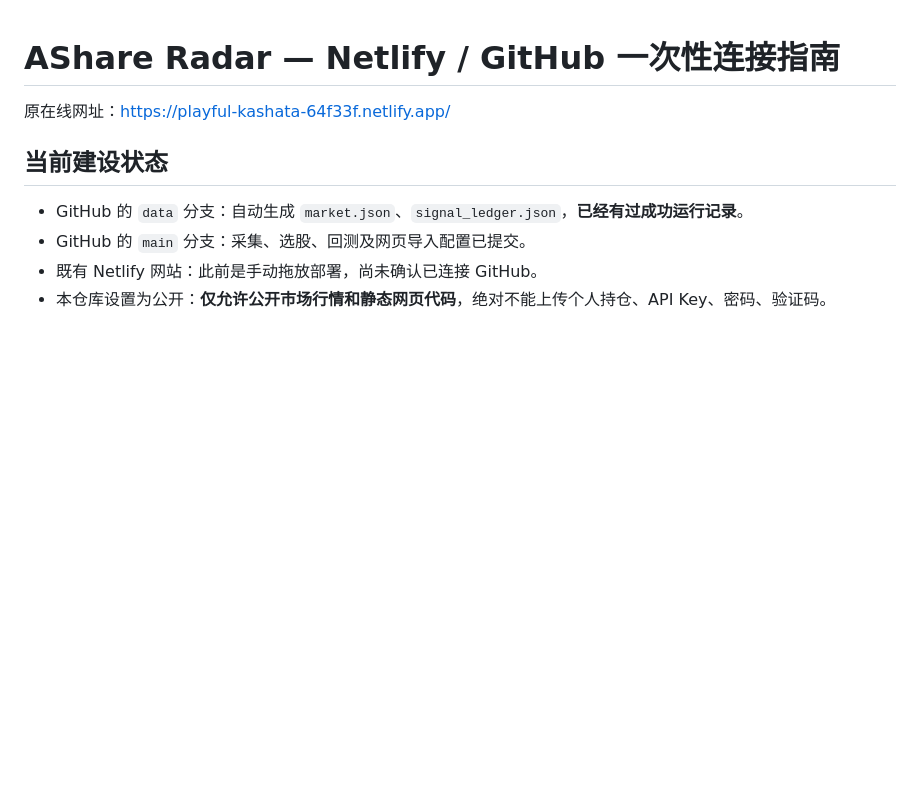
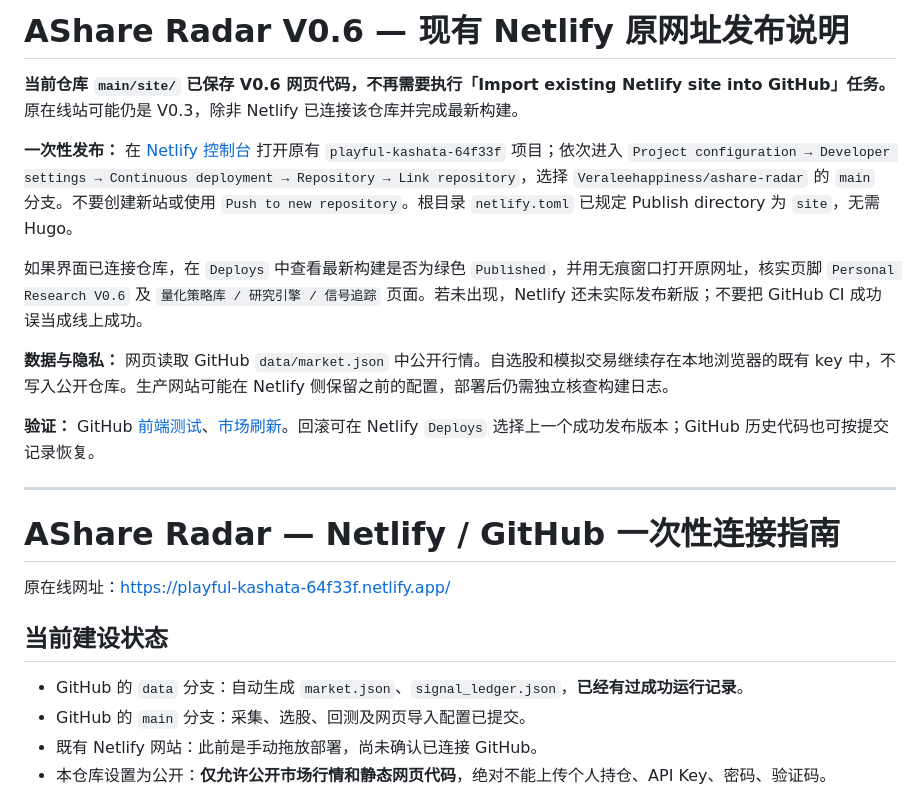
Before and after one commit to Veraleehappiness/ashare-radar, a Markdown page: DEPLOY_NETLIFY.md, the part around the change. Rendered like a GitHub page; blank space fills up the shorter version.

Commit message:
Add precise existing-site V0.6 Netlify publishing instructions and version checks

```diff
--- a/DEPLOY_NETLIFY.md
+++ b/DEPLOY_NETLIFY.md
@@ -1,3 +1,16 @@
+# AShare Radar V0.6 — 现有 Netlify 原网址发布说明
+
+**当前仓库 `main/site/` 已保存 V0.6 网页代码，不再需要执行「Import existing Netlify site into GitHub」任务。** 原在线站可能仍是 V0.3，除非 Netlify 已连接该仓库并完成最新构建。
+
+**一次性发布：** 在 [Netlify 控制台](https://app.netlify.com/) 打开原有 `playful-kashata-64f33f` 项目；依次进入 `Project configuration → Developer settings → Continuous deployment → Repository → Link repository`，选择 `Veraleehappiness/ashare-radar` 的 `main` 分支。不要创建新站或使用 `Push to new repository`。根目录 `netlify.toml` 已规定 Publish directory 为 `site`，无需 Hugo。
+
+如果界面已连接仓库，在 `Deploys` 中查看最新构建是否为绿色 `Published`，并用无痕窗口打开原网址，核实页脚 `Personal Research V0.6` 及 `量化策略库 / 研究引擎 / 信号追踪` 页面。若未出现，Netlify 还未实际发布新版；不要把 GitHub CI 成功误当成线上成功。
+
+**数据与隐私：** 网页读取 GitHub `data/market.json` 中公开行情。自选股和模拟交易继续存在本地浏览器的既有 key 中，不写入公开仓库。生产网站可能在 Netlify 侧保留之前的配置，部署后仍需独立核查构建日志。
+
+**验证：** GitHub [前端测试](https://github.com/Veraleehappiness/ashare-radar/actions/workflows/site-check.yml)、[市场刷新](https://github.com/Veraleehappiness/ashare-radar/actions/workflows/market-refresh.yml)。回滚可在 Netlify `Deploys` 选择上一个成功发布版本；GitHub 历史代码也可按提交记录恢复。
+
+---
 # AShare Radar — Netlify / GitHub 一次性连接指南
 
 原在线网址：https://playful-kashata-64f33f.netlify.app/
```
